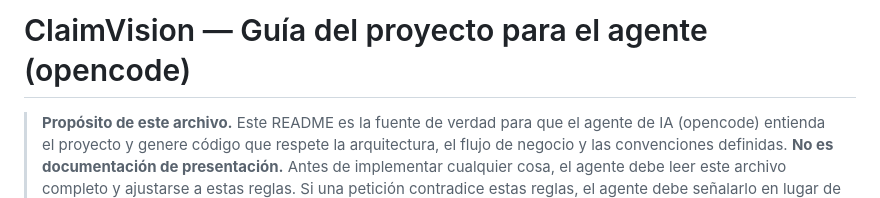
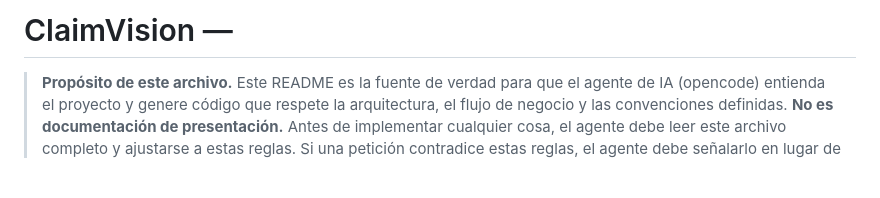
Before and after one commit to UlisesG13/ClaimVision, a Markdown page: README.md, the part around the change. GitHub-like rendering; blank space fills up the shorter version.

```diff
--- a/README.md
+++ b/README.md
@@ -1,4 +1,4 @@
-# ClaimVision — Guía del proyecto para el agente (opencode)
+# ClaimVision —
 
 > **Propósito de este archivo.** Este README es la fuente de verdad para que el agente de IA (opencode) entienda el proyecto y genere código que respete la arquitectura, el flujo de negocio y las convenciones definidas. **No es documentación de presentación.** Antes de implementar cualquier cosa, el agente debe leer este archivo completo y ajustarse a estas reglas. Si una petición contradice estas reglas, el agente debe señalarlo en lugar de romper la arquitectura.
 
```
